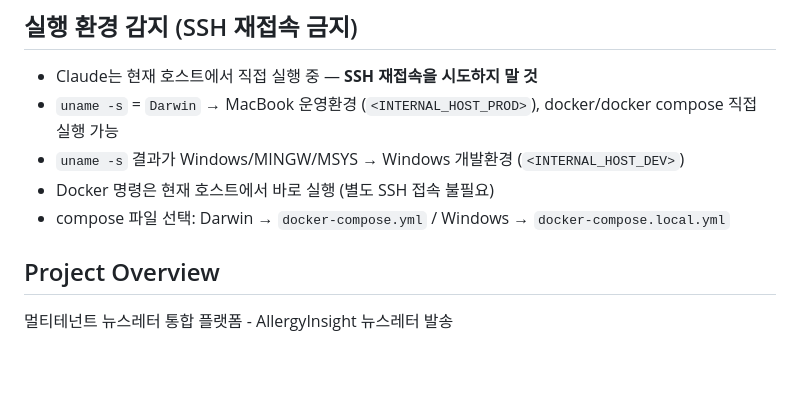
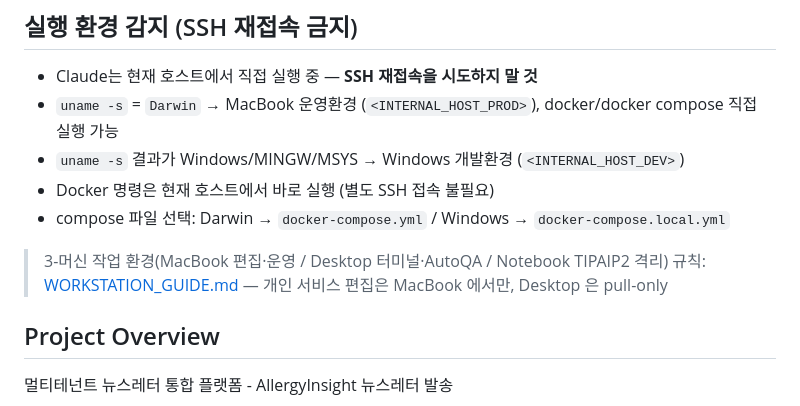
Before and after one commit to bluevlad/NewsLetterPlatform, a Markdown page: CLAUDE.md, the part around the change. GitHub-like rendering; blank space fills up the shorter version.

Commit message:
docs(claude): 3-머신 작업 환경 가이드(WORKSTATION_GUIDE) 참조 등록

```diff
--- a/CLAUDE.md
+++ b/CLAUDE.md
@@ -14,6 +14,8 @@ This file provides guidance to Claude Code (claude.ai/code) when working with co
 - `uname -s` 결과가 Windows/MINGW/MSYS → Windows 개발환경 (`<INTERNAL_HOST_DEV>`)
 - Docker 명령은 현재 호스트에서 바로 실행 (별도 SSH 접속 불필요)
 - compose 파일 선택: Darwin → `docker-compose.yml` / Windows → `docker-compose.local.yml`
+
+> 3-머신 작업 환경(MacBook 편집·운영 / Desktop 터미널·AutoQA / Notebook TIPAIP2 격리) 규칙: [WORKSTATION_GUIDE.md](https://github.com/bluevlad/Claude-Opus-bluevlad/blob/main/infrastructure/environments/WORKSTATION_GUIDE.md) — 개인 서비스 편집은 MacBook 에서만, Desktop 은 pull-only
 
 ## Project Overview
 
```
